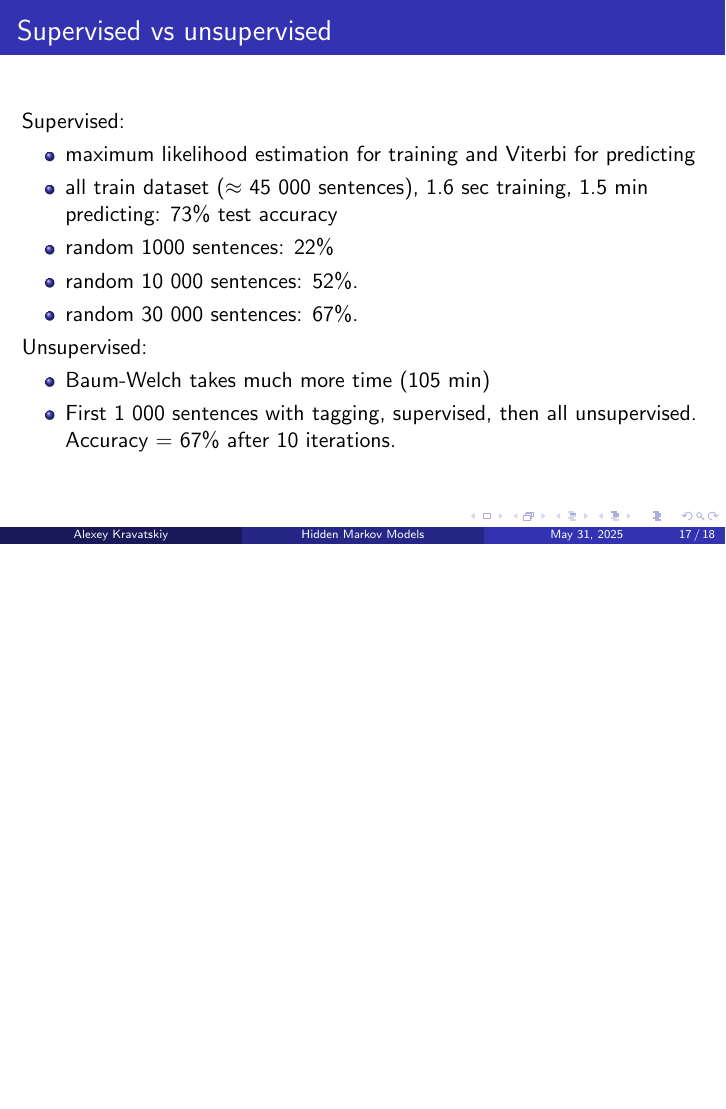
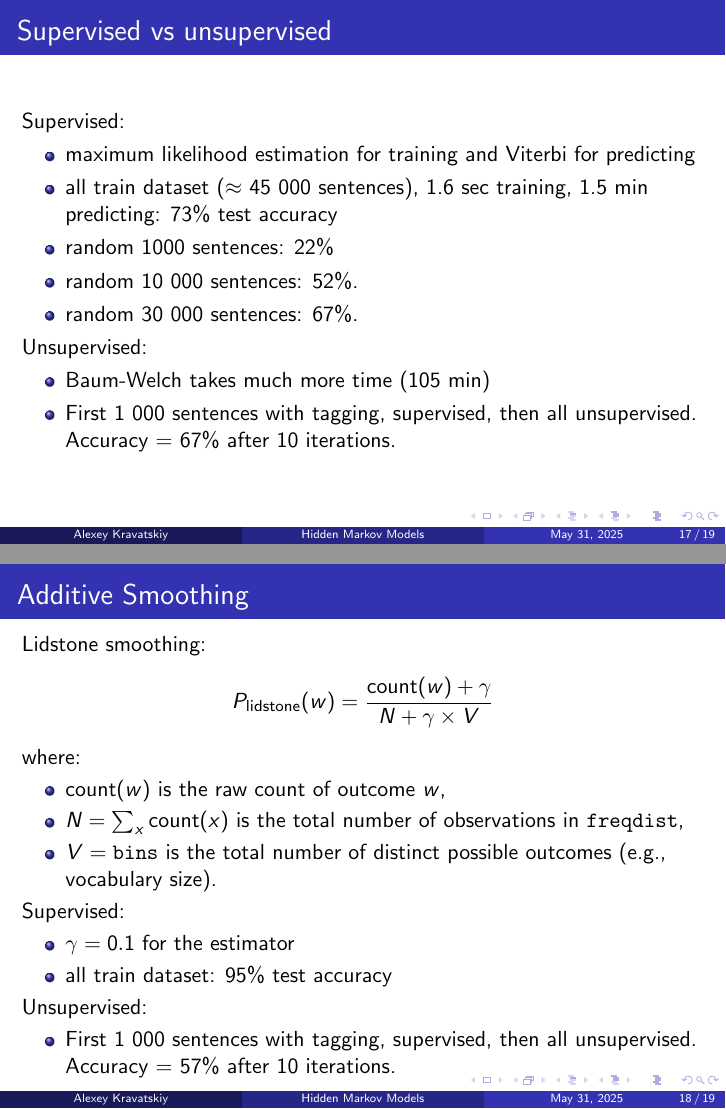
Before and after one commit to alexlegeartis/HMM-Project, LaTeX slides (hmm.tex): page 17 of 18 before the commit and pages 17 and 18 of 19 after it, the two joined at a grey line, the shorter picture padded with empty space. Compiled offline with pdfLaTeX.

Commit message:
Added Lidstone smoothing

```diff
--- a/hmm.tex
+++ b/hmm.tex
@@ -260,6 +260,31 @@ Unsupervised:
 \end{itemize}
 \end{frame}
 %----------------------------------------------------------------------------------------------------
+
+\begin{frame}{Additive Smoothing}
+    Lidstone smoothing:
+    \[
+    P_{\text{lidstone}}(w) = \frac{\text{count}(w) + \gamma}{N + \gamma \times V}
+    \]
+
+    where:
+
+    \begin{itemize}
+    \item $\text{count}(w)$ is the raw count of outcome $w$,
+    \item $N = \sum_{x} \text{count}(x)$ is the total number of observations in \texttt{freqdist},
+    \item $V = \texttt{bins}$ is the total number of distinct possible outcomes (e.g., vocabulary size).
+    \end{itemize}
+    Supervised:
+    \begin{itemize}
+        \item $\gamma = 0.1$ for the estimator
+        \item all train dataset: 95\% test accuracy
+    \end{itemize}
+    Unsupervised:
+    \begin{itemize}
+        \item First 1 000 sentences with tagging, supervised, then all unsupervised. Accuracy = 57\% after 10 iterations.
+    \end{itemize}
+    \end{frame}
+%----------------------------------------------------------------------------------------------------
 %\section{Stock weather forecasting}
 %\begin{frame}{Bull / bear prediction}
 % add your predicted transition states
```
Also changed, not shown: hmm.pdf, 4 other files.
